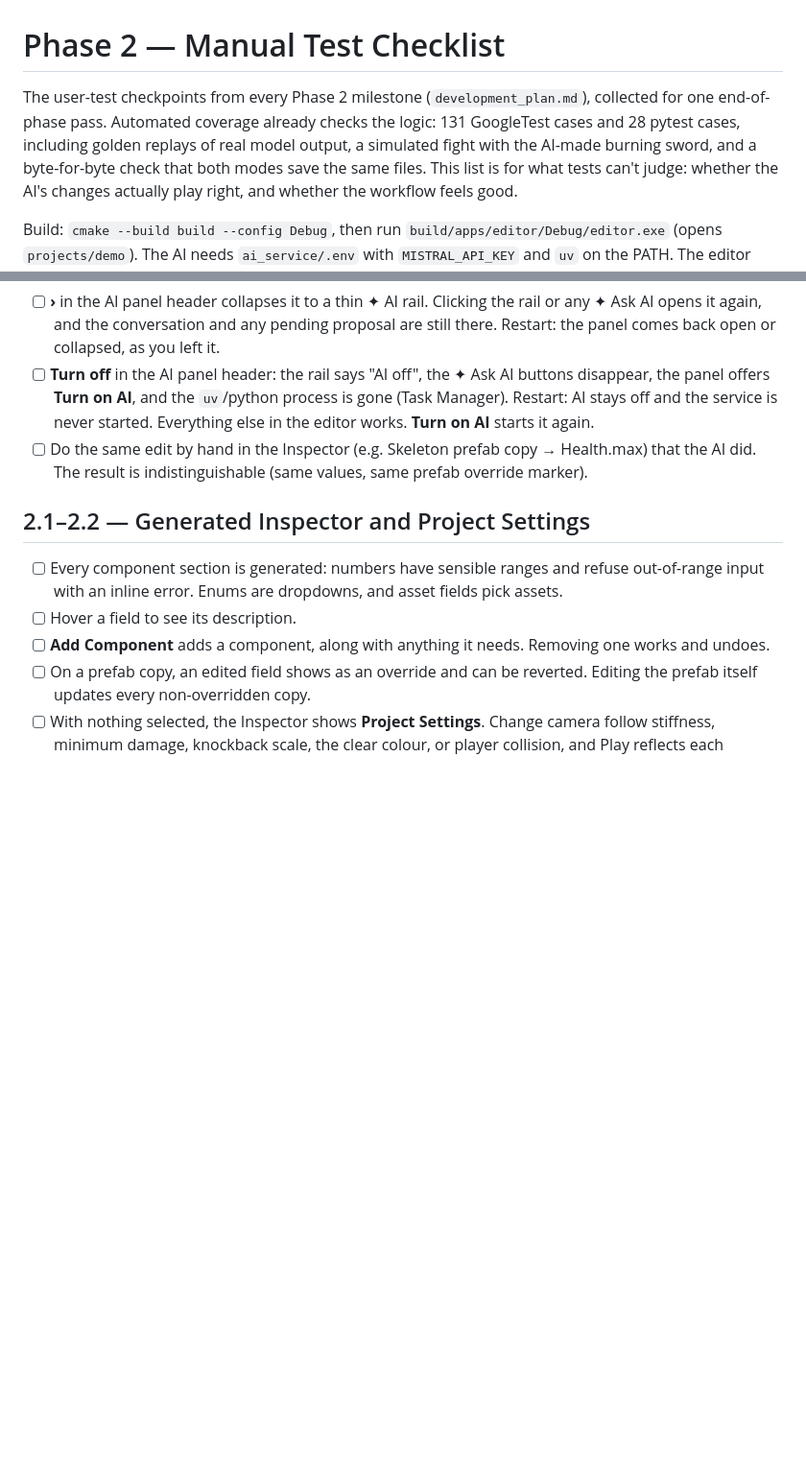
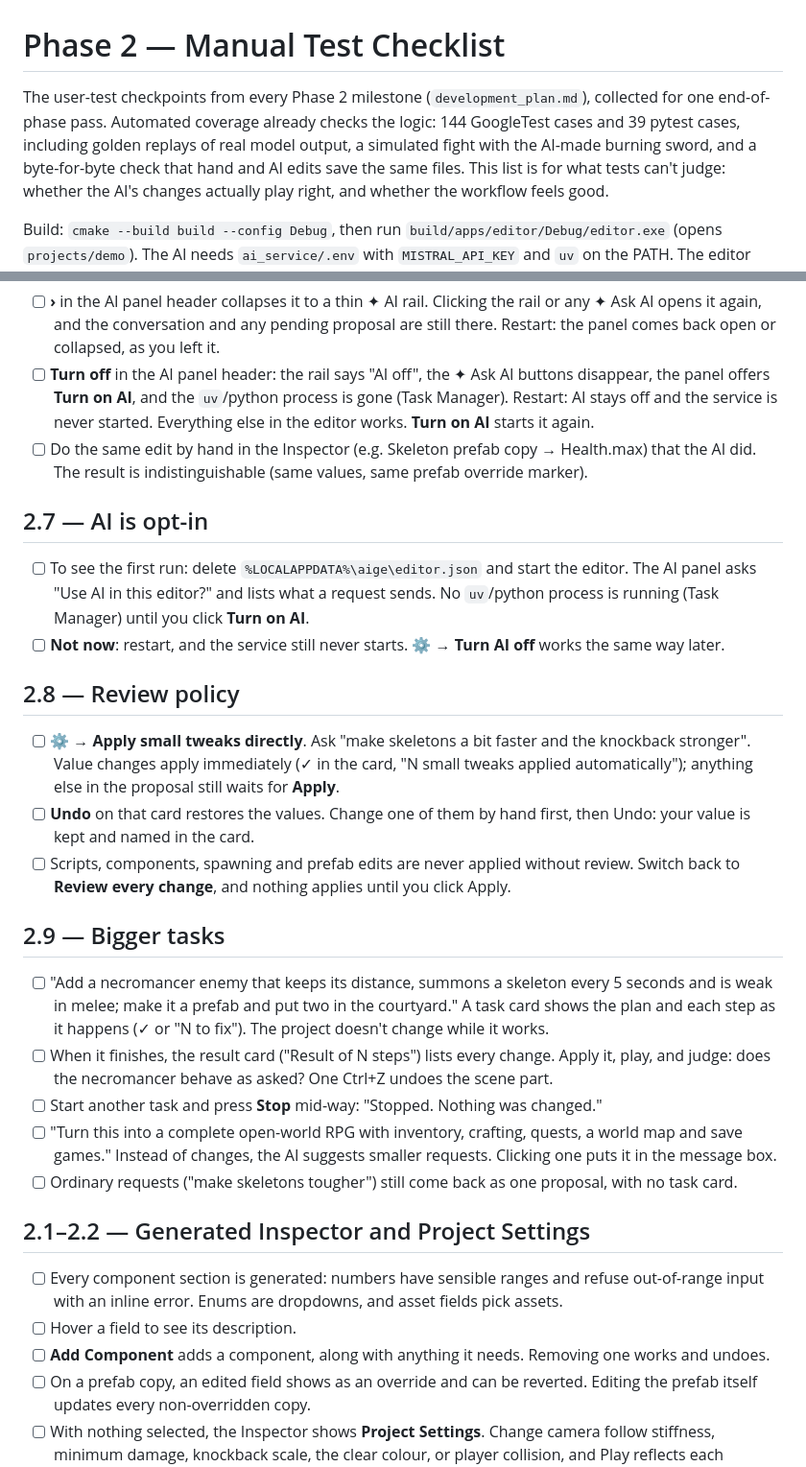
Before and after one commit to cuneyttyler/ai-gameengine-standalone, a Markdown page: docs/phase2-test-checklist.md, 2 parts joined by grey strips. Shown at 96% size. GitHub-like rendering; blank space fills up the shorter version.

Commit message:
Phase 2 checklist: 2.7-2.9
Co-Authored-By: Claude Opus 5.5 <noreply@anthropic.com>

```diff
--- a/docs/phase2-test-checklist.md
+++ b/docs/phase2-test-checklist.md
@@ -1,9 +1,9 @@
 # Phase 2 — Manual Test Checklist
 
 The user-test checkpoints from every Phase 2 milestone (`development_plan.md`), collected
-for one end-of-phase pass. Automated coverage already checks the logic: 131 GoogleTest
-cases and 28 pytest cases, including golden replays of real model output, a simulated
-fight with the AI-made burning sword, and a byte-for-byte check that both modes save the
+for one end-of-phase pass. Automated coverage already checks the logic: 144 GoogleTest
+cases and 39 pytest cases, including golden replays of real model output, a simulated
+fight with the AI-made burning sword, and a byte-for-byte check that hand and AI edits save the
 same files. This list is for what tests can't judge: whether the AI's changes actually
 play right, and whether the workflow feels good.
 
@@ -72,6 +72,40 @@ diff card that appears in the chat, click **Apply**, then **Play** and judge the
       that the AI did. The result is indistinguishable (same values, same prefab override
       marker).
 
+## 2.7 — AI is opt-in
+
+- [ ] To see the first run: delete `%LOCALAPPDATA%\aige\editor.json` and start the editor.
+      The AI panel asks "Use AI in this editor?" and lists what a request sends. No
+      `uv`/python process is running (Task Manager) until you click **Turn on AI**.
+- [ ] **Not now**: restart, and the service still never starts. ⚙ → **Turn AI off** works the
+      same way later.
+
+## 2.8 — Review policy
+
+- [ ] ⚙ → **Apply small tweaks directly**. Ask "make skeletons a bit faster and the
+      knockback stronger". Value changes apply immediately (✓ in the card, "N small tweaks
+      applied automatically"); anything else in the proposal still waits for **Apply**.
+- [ ] **Undo** on that card restores the values. Change one of them by hand first, then
+      Undo: your value is kept and named in the card.
+- [ ] Scripts, components, spawning and prefab edits are never applied without review.
+      Switch back to **Review every change**, and nothing applies until you click Apply.
+
+## 2.9 — Bigger tasks
+
+- [ ] "Add a necromancer enemy that keeps its distance, summons a skeleton every 5 seconds
+      and is weak in melee; make it a prefab and put two in the courtyard." A task card
+      shows the plan and each step as it happens (✓ or "N to fix"). The project doesn't
+      change while it works.
+- [ ] When it finishes, the result card ("Result of N steps") lists every change. Apply it,
+      play, and judge: does the necromancer behave as asked? One Ctrl+Z undoes the scene
+      part.
+- [ ] Start another task and press **Stop** mid-way: "Stopped. Nothing was changed."
+- [ ] "Turn this into a complete open-world RPG with inventory, crafting, quests, a world
+      map and save games." Instead of changes, the AI suggests smaller requests. Clicking
+      one puts it in the message box.
+- [ ] Ordinary requests ("make skeletons tougher") still come back as one proposal, with
+      no task card.
+
 ## 2.1–2.2 — Generated Inspector and Project Settings
 
 - [ ] Every component section is generated: numbers have sensible ranges and refuse
```
